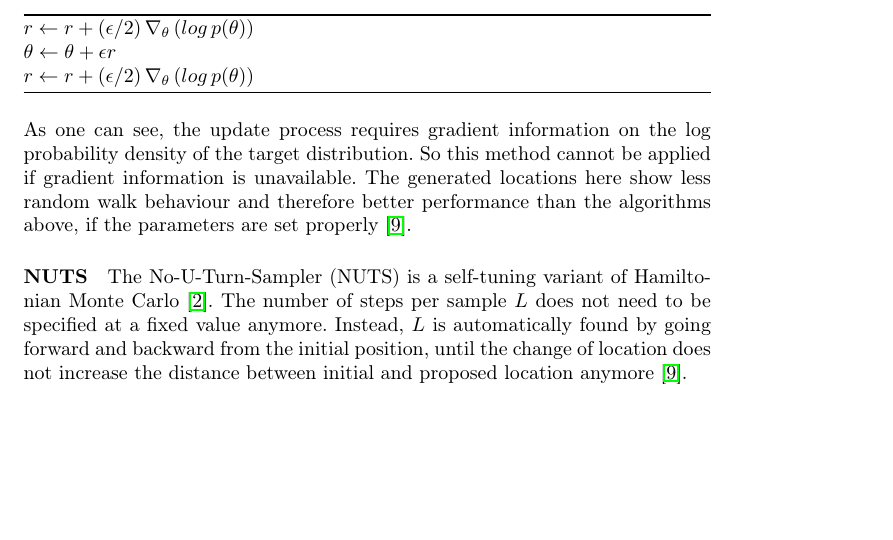
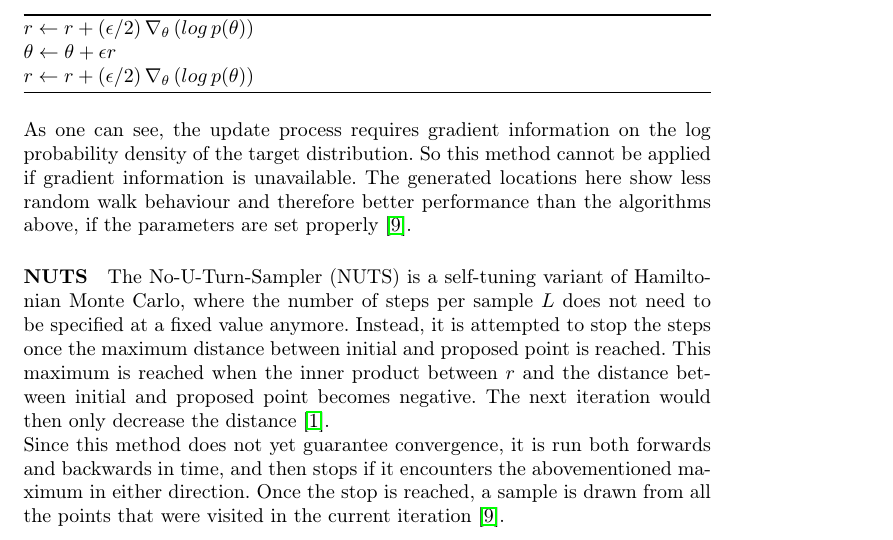
Before and after one commit to jong42/Master_Thesis_CDS, a LaTeX thesis (report/preliminary_thesis.tex): part of page 9 of 30, cut so that both start at the same text, the shorter picture padded with empty space. Compiled offline with pdfLaTeX.

Commit message:
Work on NUTS description

```diff
--- a/report/preliminary_thesis.tex
+++ b/report/preliminary_thesis.tex
@@ -384,18 +384,13 @@ As one can see, the update process requires gradient information on the log prob
 %This extended model can be interpreted as a Hamiltonian system, that is,a physical model of particles, where $\theta$ represents a position of a particle in a $d$-dimensional space and $r_d$ represents the momentum of the particle in the $d$th dimension, $p(\theta,r)$.
 %If $L$ is too small, the samples will be close to each other. If $L$ is too large, %the steps can loop back and retrace their steps.
 \paragraph{NUTS}
-The No-U-Turn-Sampler (NUTS) is a self-tuning variant of Hamiltonian Monte Carlo \cite{Salvatier2016}. The number of steps per sample $L$ does not need to be specified at a fixed value anymore. Instead, $L$ is automatically found by going forward and backward from the initial position, until the change of location does not increase the distance between initial and proposed location anymore \cite{hoffman2014no}.
-
-%goal is to maximize distance between previous and proposed sample. Avoid behaviour where additional steps lead back to previous sample.
-
-
-%product of the distance (between initial and proposed sample) and the momentum $r$, that is a measure of how much the distance increases with additional steps. If this measure becomes zero, there is no need to do further steps and the optimal number of steps is reached.
-
-
-%reversibility has to be preserved. That's why the algorithm searches forward and backward.
+The No-U-Turn-Sampler (NUTS) is a self-tuning variant of Hamiltonian Monte Carlo, where the number of steps per sample $L$ does not need to be specified at a fixed value anymore. Instead,
+it is attempted to stop the steps once the maximum distance between initial and proposed point is reached. This maximum is reached when the inner product between $r$ and the distance between initial and proposed point becomes negative. The next iteration would then only decrease the distance  \cite{1439840954}.
+\\
+Since this method does not yet guarantee convergence, it is run both forwards and backwards in time, and then stops if it encounters the abovementioned maximum in either direction.
+Once the stop is reached, a sample is drawn from all the points that were visited in the current iteration \cite{hoffman2014no}.
 
 %a slice variable $u$ is introduced
-
 %reversibility has to be preserved
 PYMC3 uses a Metropolis within-Gibbs-sampler (https://docs.pymc.io/developer\_guide.html)
 
```
